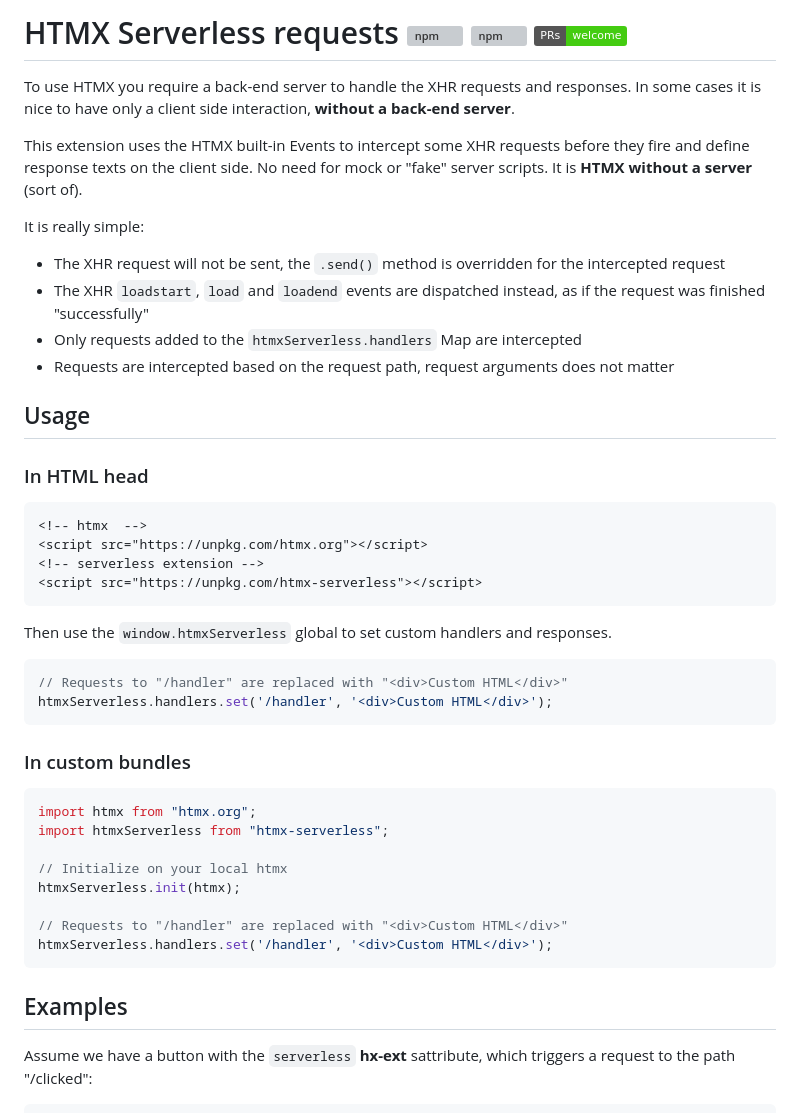
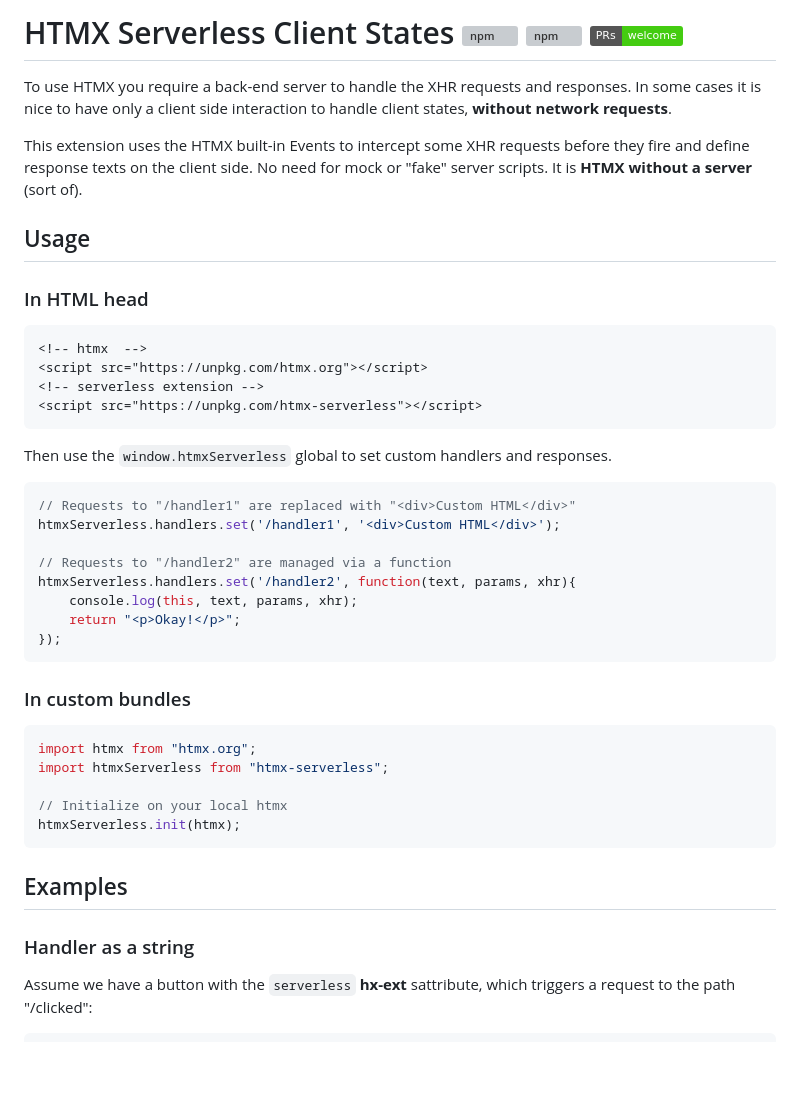
Before and after one commit to ernestmarcinko/htmx-serverless, a Markdown page: readme.md, the part around the change printed below. Rendered like a GitHub page; badges without logos; blank space fills up the shorter version; grey boxes are pictures that could not be loaded.

````diff
--- a/readme.md
+++ b/readme.md
@@ -1,14 +1,8 @@
-# HTMX Serverless requests ![npm](https://img.shields.io/npm/v/htmx-serverless) ![npm](https://img.shields.io/npm/dy/htmx-serverless) ![PRs Welcome](https://img.shields.io/badge/PRs-welcome-brightgreen.svg)
+# HTMX Serverless Client States ![npm](https://img.shields.io/npm/v/htmx-serverless) ![npm](https://img.shields.io/npm/dy/htmx-serverless) ![PRs Welcome](https://img.shields.io/badge/PRs-welcome-brightgreen.svg)
 
-To use HTMX you require a back-end server to handle the XHR requests and responses. In some cases it is nice to have only a client side interaction, **without a back-end server**.
+To use HTMX you require a back-end server to handle the XHR requests and responses. In some cases it is nice to have only a client side interaction to handle client states, **without network requests**.
 
 This extension uses the HTMX built-in Events to intercept some XHR requests before they fire and define response texts on the client side. No need for mock or "fake" server scripts. It is **HTMX without a server** (sort of).
-
-It is really simple:
-- The XHR request will not be sent, the ```.send()``` method is overridden for the intercepted request
-- The XHR ```loadstart```, ```load``` and ```loadend``` events are dispatched instead, as if the request was finished "successfully"
-- Only requests added to the ```htmxServerless.handlers``` Map are intercepted
-- Requests are intercepted based on the request path, request arguments does not matter
 
 ## Usage
 
@@ -24,8 +18,14 @@ It is really simple:
 Then use the `window.htmxServerless` global to set custom handlers and responses.
 
 ```javascript
-// Requests to "/handler" are replaced with "<div>Custom HTML</div>"
-htmxServerless.handlers.set('/handler', '<div>Custom HTML</div>');
+// Requests to "/handler1" are replaced with "<div>Custom HTML</div>"
+htmxServerless.handlers.set('/handler1', '<div>Custom HTML</div>');
+
+// Requests to "/handler2" are managed via a function
+htmxServerless.handlers.set('/handler2', function(text, params, xhr){
+    console.log(this, text, params, xhr);
+    return "<p>Okay!</p>";
+});
 ```
 
 ### In custom bundles
@@ -36,12 +36,11 @@ import htmxServerless from "htmx-serverless";
 
 // Initialize on your local htmx
 htmxServerless.init(htmx);
-
-// Requests to "/handler" are replaced with "<div>Custom HTML</div>"
-htmxServerless.handlers.set('/handler', '<div>Custom HTML</div>');
 ```
 
 ## Examples
+
+### Handler as a string
 
 Assume we have a button with the `serverless` **hx-ext** sattribute, which triggers a request to the path "/clicked":
 
````
Also changed, not shown: other parts of readme.md (+66 -0 lines), img/auto-increment.png (added), 6 other files.
